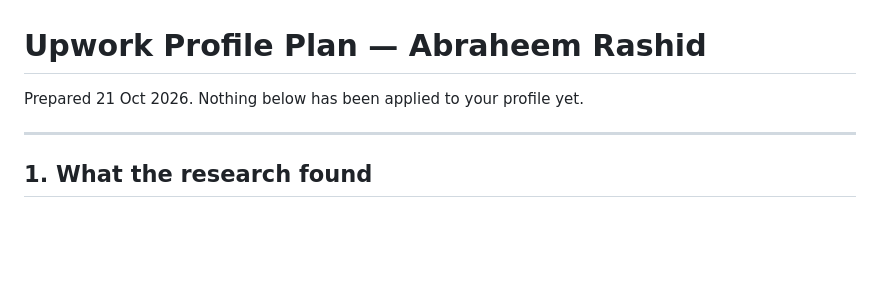
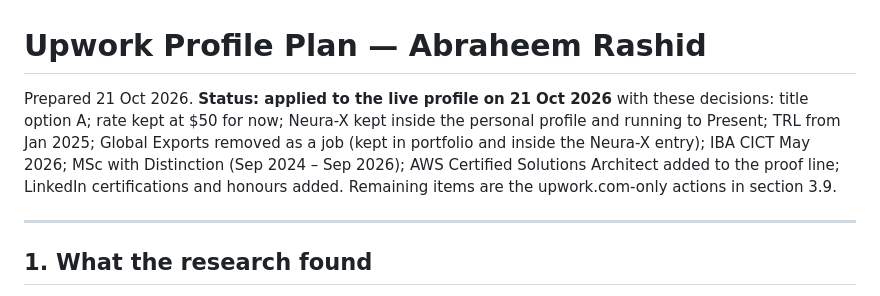
Before and after one commit to abraheemrashid99-sys/temp, a Markdown page: upwork-profile-plan.md, the part around the change. GitHub-like rendering; blank space fills up the shorter version.

Commit message:
Mark Upwork profile plan as applied with final decisions
Co-Authored-By: Claude Fable 5.1 <noreply@anthropic.com>
Claude-Session: https://claude.ai/code/session_01JiN5CqwsLiGSceEeBWAFMU

```diff
--- a/upwork-profile-plan.md
+++ b/upwork-profile-plan.md
@@ -1,6 +1,6 @@
 # Upwork Profile Plan — Abraheem Rashid
 
-Prepared 21 Oct 2026. Nothing below has been applied to your profile yet.
+Prepared 21 Oct 2026. **Status: applied to the live profile on 21 Oct 2026** with these decisions: title option A; rate kept at $50 for now; Neura-X kept inside the personal profile and running to Present; TRL from Jan 2025; Global Exports removed as a job (kept in portfolio and inside the Neura-X entry); IBA CICT May 2026; MSc with Distinction (Sep 2024 – Sep 2026); AWS Certified Solutions Architect added to the proof line; LinkedIn certifications and honours added. Remaining items are the upwork.com-only actions in section 3.9.
 
 ---
 
```
